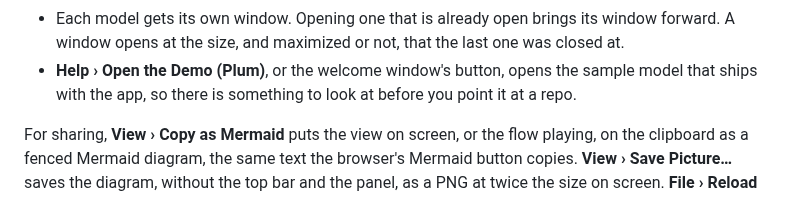
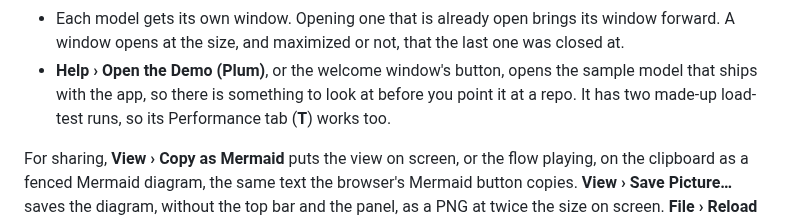
Before and after one commit to feluminais/flowy-docs, a Markdown page: docs/guide.md, the part around the change. Drawn GitHub-style.

```diff
--- a/docs/guide.md
+++ b/docs/guide.md
@@ -375,7 +375,7 @@ What it adds is a way to choose the model:
 - Each model gets its own window. Opening one that is already open brings its window forward. A window opens at the size, and
   maximized or not, that the last one was closed at.
 - **Help › Open the Demo (Plum)**, or the welcome window's button, opens the sample model that ships with the app, so there is
-  something to look at before you point it at a repo.
+  something to look at before you point it at a repo. It has two made-up load-test runs, so its Performance tab (**T**) works too.
 
 For sharing, **View › Copy as Mermaid** puts the view on screen, or the flow playing, on the clipboard as a fenced Mermaid
 diagram, the same text the browser's Mermaid button copies. **View › Save Picture…** saves the diagram, without the top bar and
```
Also changed, not shown: CONTRIBUTING.md (+6 -3 lines), README.md (+4 -1 lines), docs/images/desktop-performance.png (added), 9 other files.
